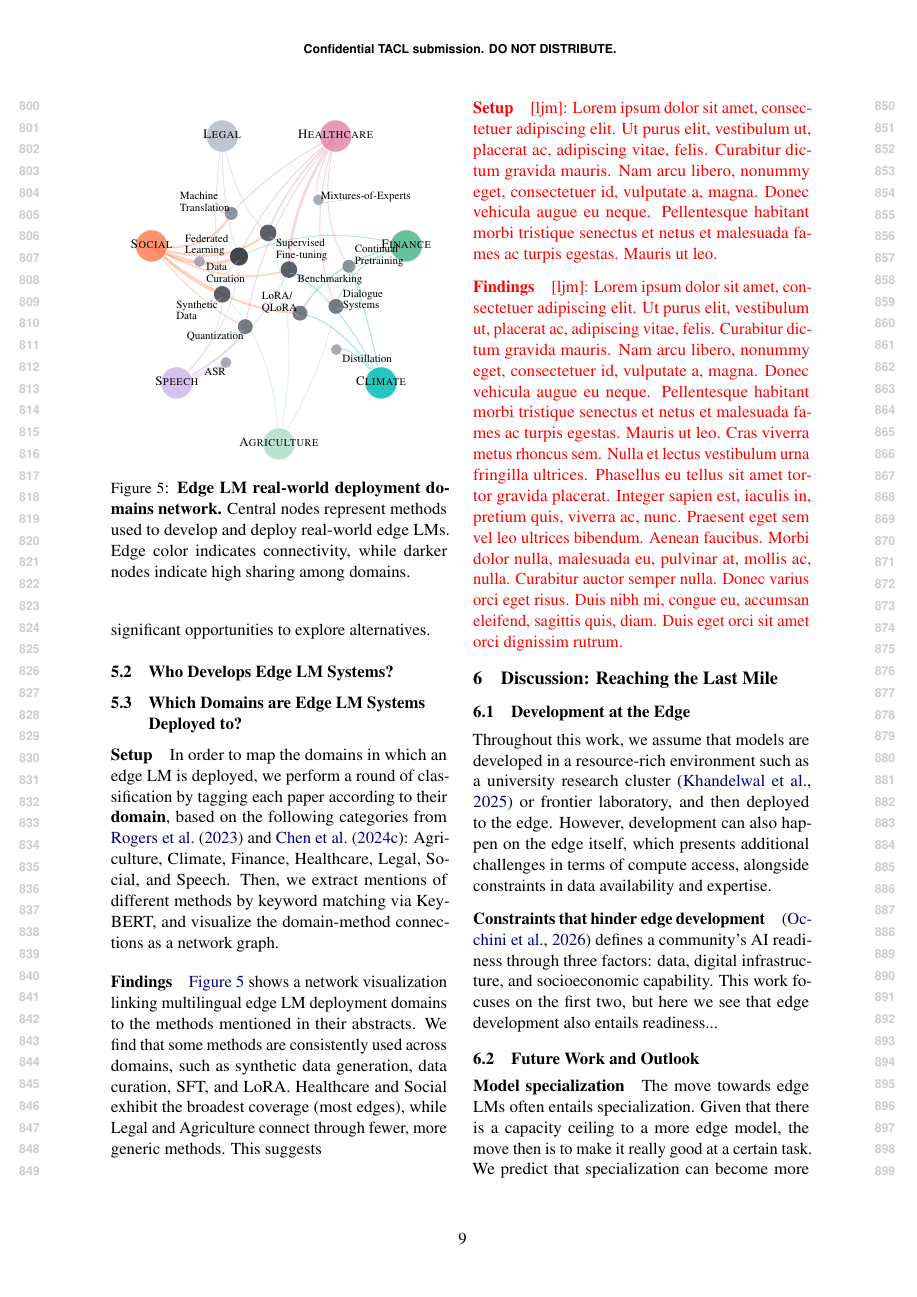
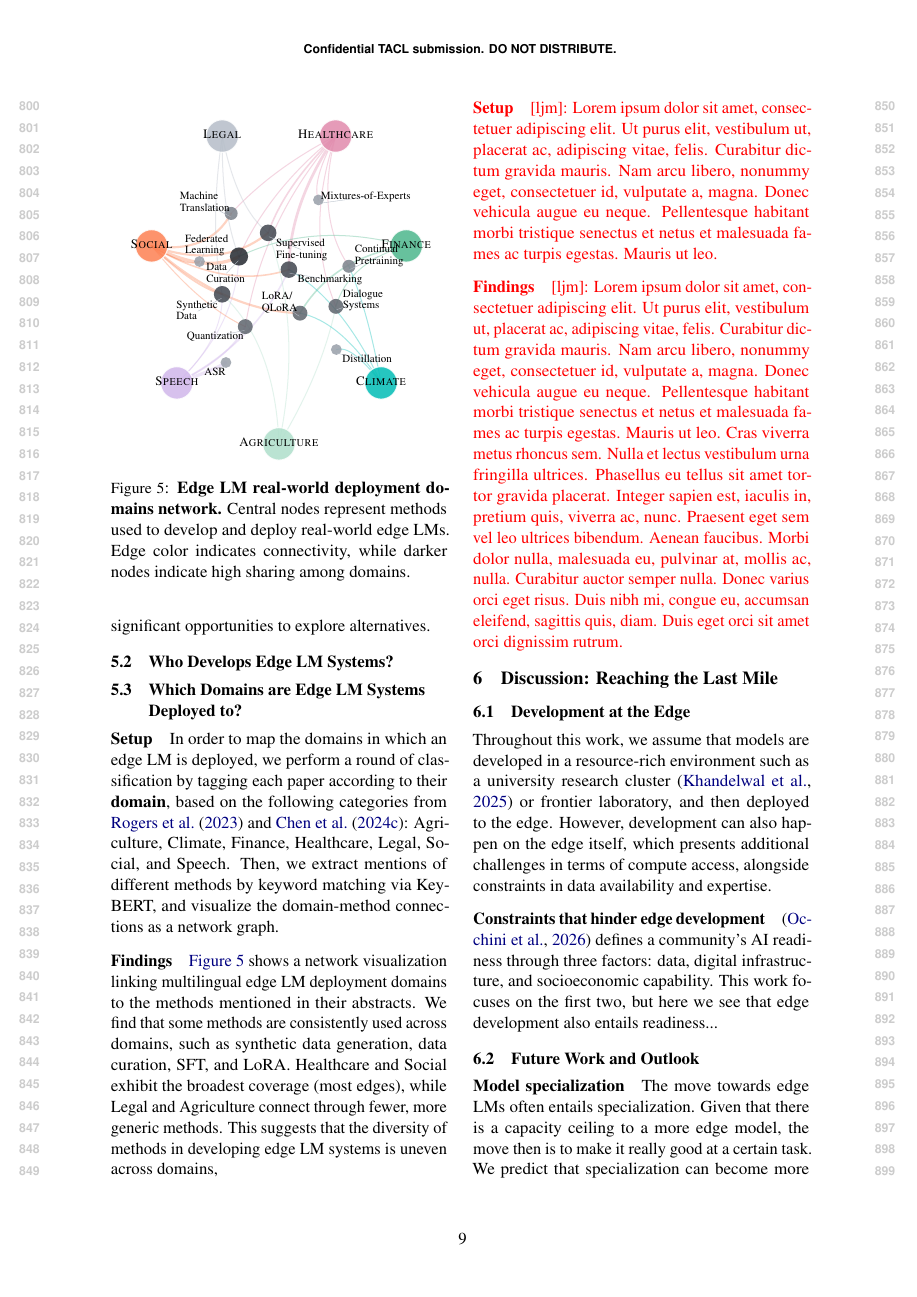
Before and after one commit to ljvmiranda921/multilinguality-at-the-edge, a LaTeX paper (tacl2021v1-template.tex): page 9 of 28. Compiled offline with pdfLaTeX.

Commit message:
[wip] Update

```diff
--- a/tacl2021v1-template.tex
+++ b/tacl2021v1-template.tex
@@ -576,7 +576,7 @@ Then, we extract mentions of different methods by keyword matching via KeyBERT,
 \autoref{fig:domain_method_network} shows a network visualization linking multilingual edge LM deployment domains to the methods mentioned in their abstracts.
 We find that some methods are consistently used across domains, such as synthetic data generation, data curation, SFT, and LoRA.
 Healthcare and Social exhibit the broadest coverage (most edges), while Legal and Agriculture connect through fewer, more generic methods.
-This suggests
+This suggests that the diversity of methods in developing edge LM systems is uneven across domains,
 
 
 \paragraph{Setup}
```
